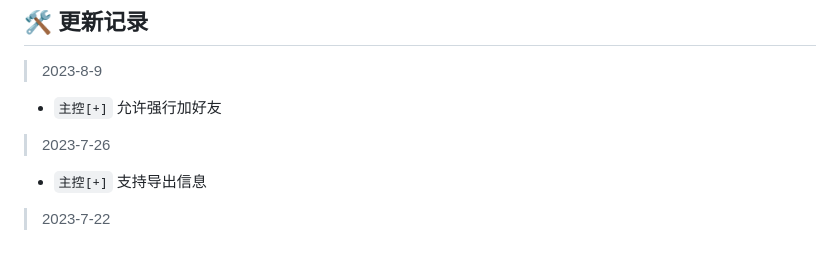
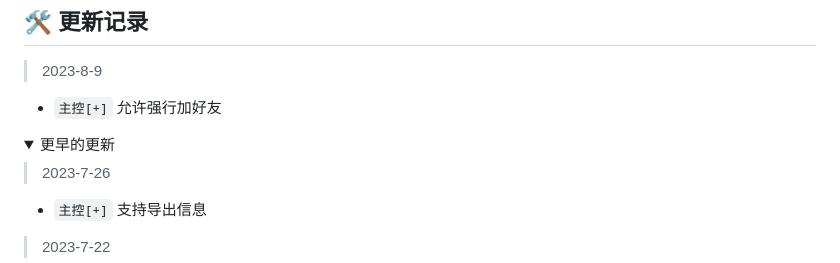
Before and after one commit to CowNowK/QkeyTool, a Markdown page: README.md, the part around one of its changes. Drawn GitHub-style; folded sections open.

```diff
--- a/README.md
+++ b/README.md
@@ -108,6 +108,9 @@
 > 2023-8-9
 - `主控[+]` 允许强行加好友
 
+<details>
+<summary>更早的更新</summary>
+
 > 2023-7-26
 - `主控[+]` 支持导出信息
 
```
Also changed, not shown: other parts of README.md (+3 -0 lines).
